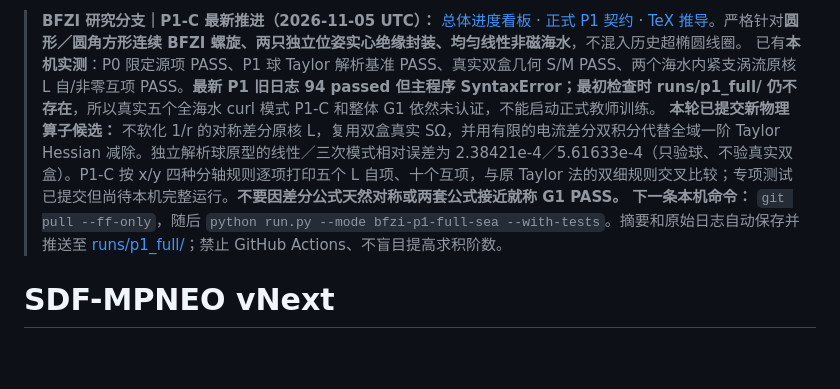
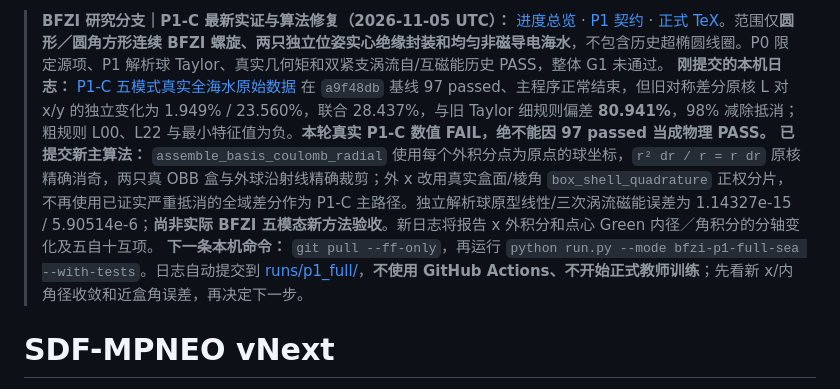
Before and after one commit to AliceThunder/SDFMPNEO, a Markdown page: README.md, the part around the change. GitHub-like rendering; blank space fills up the shorter version.

Commit message:
docs(BFZI): README highlight actual P1-C physical failure and new x-centred Green assembly

```diff
--- a/README.md
+++ b/README.md
@@ -1,7 +1,7 @@
-> **BFZI 研究分支｜P1-C 最新推进（2026-11-05 UTC）：** [总体进度看板](docs/research/bfzi_uwpt_electrothermal/PROJECT_PROGRESS.md) · [正式 P1 契约](docs/research/bfzi_uwpt_electrothermal/P1_COULOMB_ANALYTIC_GATE.md) · [TeX 推导](theory/sections/14_p1_exact_coulomb_sphere.tex)。严格针对**圆形／圆角方形连续 BFZI 螺旋、两只独立位姿实心绝缘封装、均匀线性非磁海水**，不混入历史超椭圆线圈。
-> 已有**本机实测**：P0 限定源项 PASS、P1 球 Taylor 解析基准 PASS、真实双盒几何 S/M PASS、两个海水内紧支涡流原核 L 自/非零互项 PASS。**最新 P1 旧日志 94 passed 但主程序 SyntaxError；最初检查时 runs/p1_full/ 仍不存在**，所以真实五个全海水 curl 模式 P1-C 和整体 G1 依然未认证，不能启动正式教师训练。
-> **本轮已提交新物理算子候选：** 不软化 1/r 的对称差分原核 L，复用双盒真实 SΩ，并用有限的电流差分双积分代替全域一阶 Taylor Hessian 减除。独立解析球原型的线性／三次模式相对误差为 2.38421e-4／5.61633e-4（只验球、不验真实双盒）。P1-C 按 x/y 四种分轴规则逐项打印五个 L 自项、十个互项，与原 Taylor 法的双细规则交叉比较；专项测试已提交但尚待本机完整运行。**不要因差分公式天然对称或两套公式接近就称 G1 PASS。**
-> **下一条本机命令：** `git pull --ff-only`，随后 `python run.py --mode bfzi-p1-full-sea --with-tests`。摘要和原始日志自动保存并推送至 [runs/p1_full/](docs/research/bfzi_uwpt_electrothermal/runs/p1_full/)；禁止 GitHub Actions、不盲目提高求积阶数。
+> **BFZI 研究分支｜P1-C 最新实证与算法修复（2026-11-05 UTC）：** [进度总览](docs/research/bfzi_uwpt_electrothermal/PROJECT_PROGRESS.md) · [P1 契约](docs/research/bfzi_uwpt_electrothermal/P1_COULOMB_ANALYTIC_GATE.md) · [正式 TeX](theory/sections/14_p1_exact_coulomb_sphere.tex)。范围仅**圆形／圆角方形连续 BFZI 螺旋、两只独立位姿实心绝缘封装和均匀非磁导电海水**，不包含历史超椭圆线圈。P0 限定源项、P1 解析球 Taylor、真实几何矩和双紧支涡流自/互磁能历史 PASS，整体 G1 未通过。
+> **刚提交的本机日志：** [P1-C 五模式真实全海水原始数据](docs/research/bfzi_uwpt_electrothermal/runs/p1_full/latest_full.log) 在 `a9f48db` 基线 97 passed、主程序正常结束，但旧对称差分原核 L 对 x/y 的独立变化为 1.949% / 23.560%，联合 28.437%，与旧 Taylor 细规则偏差 **80.941%**，98% 减除抵消；粗规则 L00、L22 与最小特征值为负。**本轮真实 P1-C 数值 FAIL，绝不能因 97 passed 当成物理 PASS。**
+> **已提交新主算法：** `assemble_basis_coulomb_radial` 使用每个外积分点为原点的球坐标，`r² dr / r = r dr` 原核精确消奇，两只真 OBB 盒与外球沿射线精确裁剪；外 x 改用真实盒面/棱角 `box_shell_quadrature` 正权分片，不再使用已证实严重抵消的全域差分作为 P1-C 主路径。独立解析球原型线性/三次涡流磁能误差为 1.14327e-15 / 5.90514e-6；**尚非实际 BFZI 五模态新方法验收**。新日志将报告 x 外积分和点心 Green 内径／角积分的分轴变化及五自十互项。
+> **下一条本机命令：** `git pull --ff-only`，再运行 `python run.py --mode bfzi-p1-full-sea --with-tests`。日志自动提交到 [runs/p1_full/](docs/research/bfzi_uwpt_electrothermal/runs/p1_full/README.md)，**不使用 GitHub Actions、不开始正式教师训练**；先看新 x/内角径收敛和近盒角误差，再决定下一步。
 
 # SDF-MPNEO vNext
 
```
